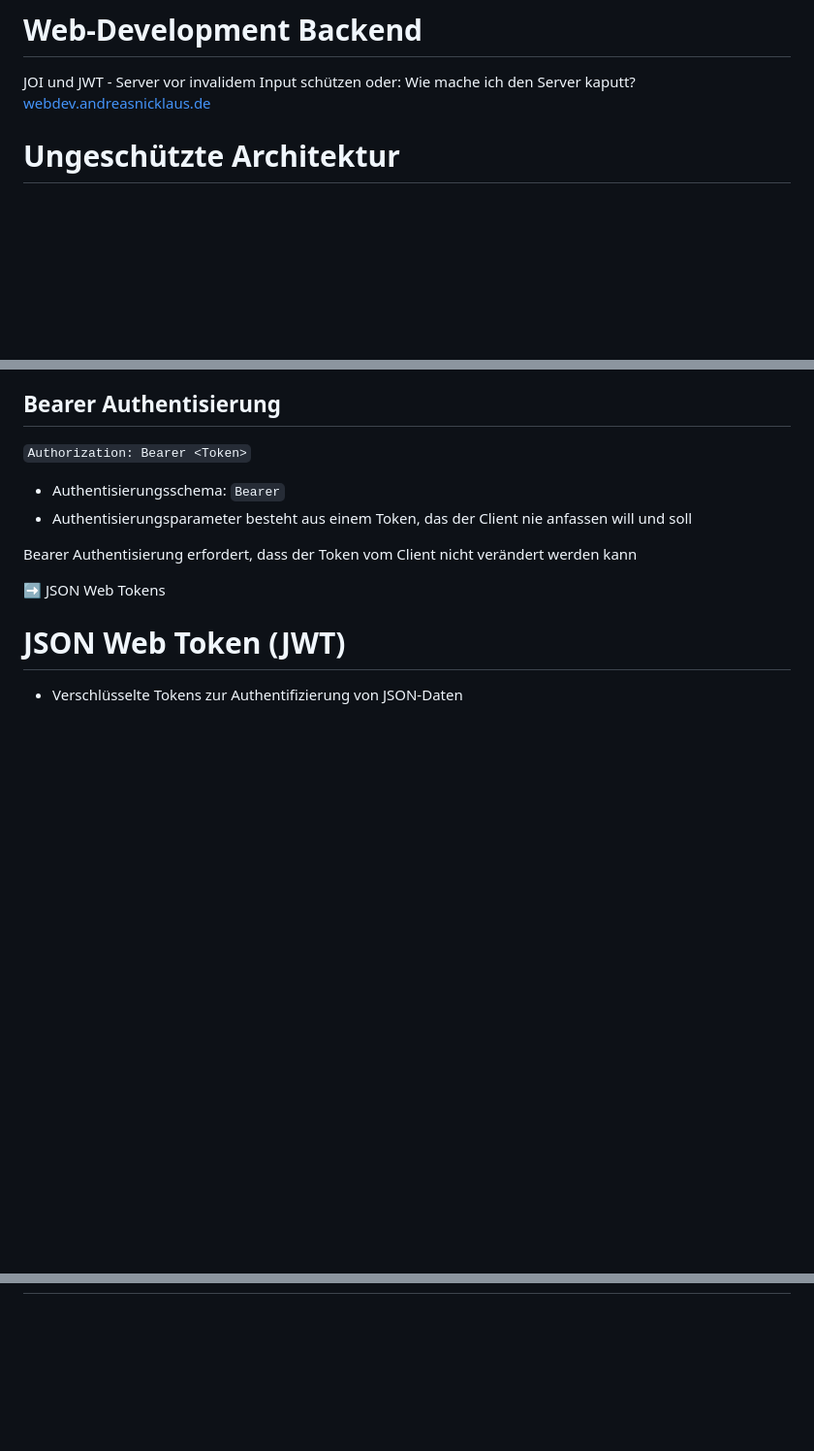
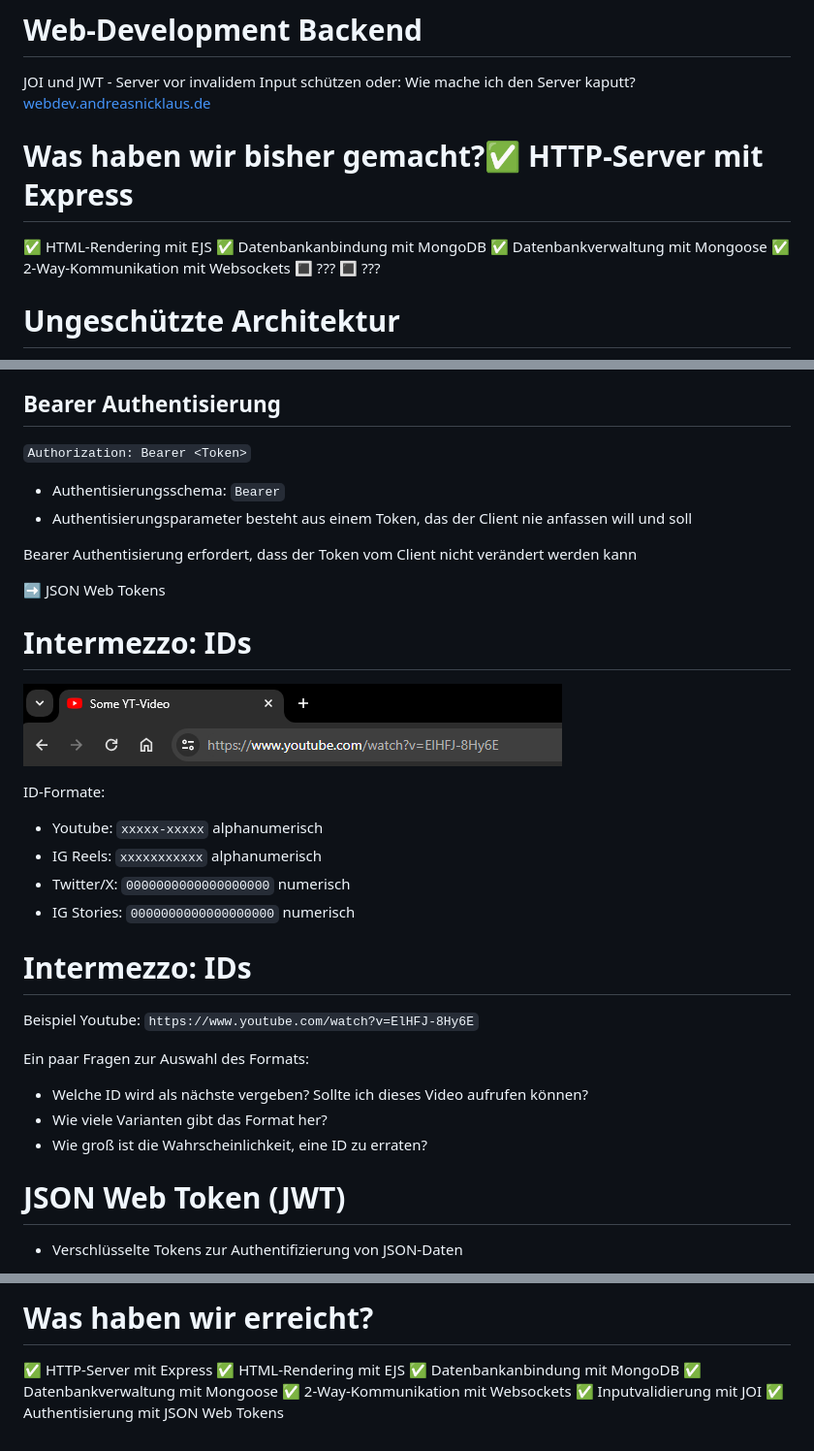
Before and after one commit to andreasnicklaus/webdev-presentation, a Markdown page: presentation.md, 3 parts joined by grey strips. Shown: that part at 97% size. GitHub-like rendering; pictures changed too: images/yt-id.png (added); blank space fills up the shorter version.

Commit message:
Fulfilled Todos: Wiederholung und ID-Intermezzo

```diff
--- a/presentation.md
+++ b/presentation.md
@@ -23,6 +23,14 @@ oder:
 Wie mache ich den Server kaputt?
 <br>
 [webdev.andreasnicklaus.de](https://webdev.andreasnicklaus.de)
+
+# Was haben wir bisher gemacht?:white_check_mark: HTTP-Server mit Express
+:white_check_mark: HTML-Rendering mit EJS
+:white_check_mark: Datenbankanbindung mit MongoDB
+:white_check_mark: Datenbankverwaltung mit Mongoose
+:white_check_mark: 2-Way-Kommunikation mit Websockets
+:white_square_button: ???
+:white_square_button: ???
 
 # Ungeschützte Architektur
 ![h:500 center](images/architecture_01.png)
@@ -241,4 +248,22 @@ Bearer Authentisierung erfordert, dass der Token vom Client nicht verändert wer
 :arrow_right: JSON Web Tokens
+
+# Intermezzo: IDs
+
+![center](images/yt-id.png)
+
+ID-Formate:
+- Youtube: `xxxxx-xxxxx` alphanumerisch
+- IG Reels: `xxxxxxxxxxx` alphanumerisch
+- Twitter/X: `0000000000000000000` numerisch
+- IG Stories: `0000000000000000000` numerisch
+
+# Intermezzo: IDs
+Beispiel Youtube: `https://www.youtube.com/watch?v=ElHFJ-8Hy6E`
+
+Ein paar Fragen zur Auswahl des Formats:
+- Welche ID wird als nächste vergeben? Sollte ich dieses Video aufrufen können?
+- Wie viele Varianten gibt das Format her?
+- Wie groß ist die Wahrscheinlichkeit, eine ID zu erraten?
 
 # JSON Web Token (JWT)
 
@@ -374,4 +400,10 @@ function authenticateToken(req, res, next) {
 
-<!-- TODO: Beispiel zeigen -->
+# Was haben wir erreicht?
 
-<!-- TODO: Wiederholung, was erreicht wurde -->
+:white_check_mark: HTTP-Server mit Express
+:white_check_mark: HTML-Rendering mit EJS
+:white_check_mark: Datenbankanbindung mit MongoDB
+:white_check_mark: Datenbankverwaltung mit Mongoose
+:white_check_mark: 2-Way-Kommunikation mit Websockets
+:white_check_mark: Inputvalidierung mit JOI
+:white_check_mark: Authentisierung mit JSON Web Tokens
```
Also changed, not shown: other parts of presentation.md (+1 -1 lines).
